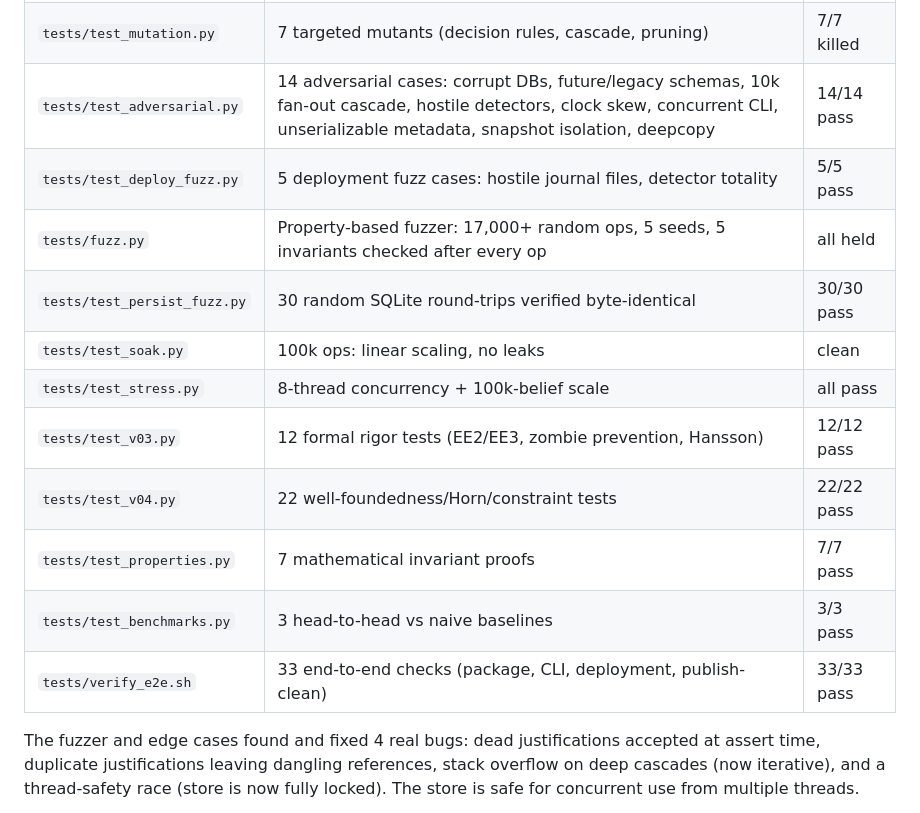
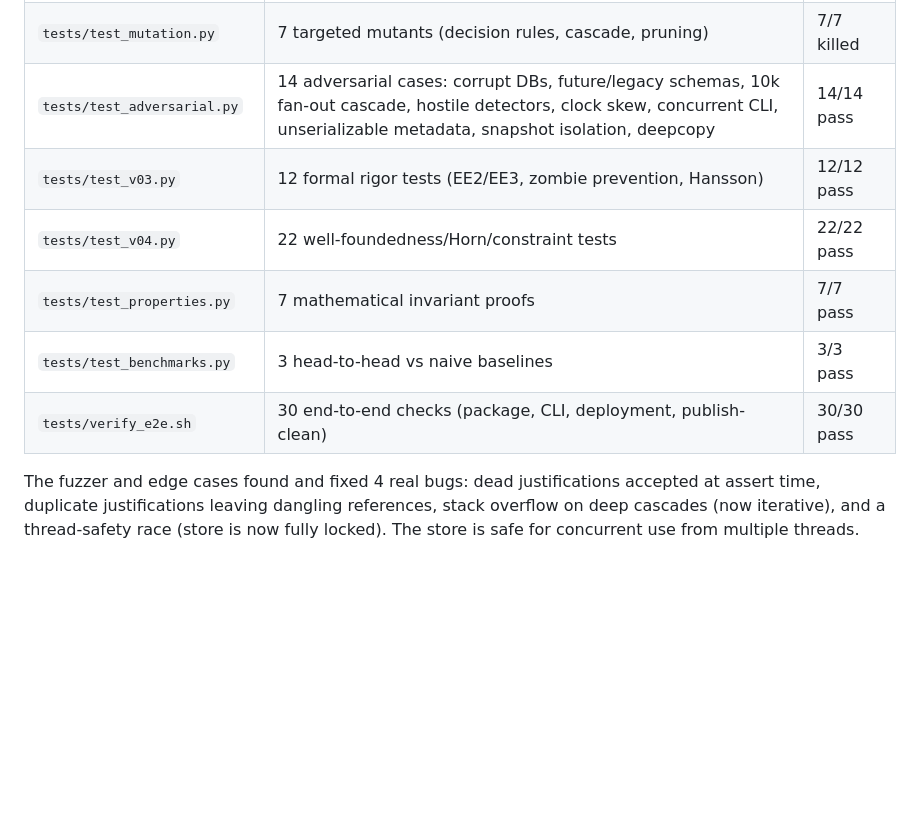
Before and after one commit to Iam-Raghava/veritas, a Markdown page: README.md, the part around the change. GitHub-like rendering; blank space fills up the shorter version.

Commit message:
Cleanup: remove dev-scratch tests; 30/30 e2e. AML deploy + submission draft

```diff
--- a/README.md
+++ b/README.md
@@ -125,16 +125,11 @@ Tested like infrastructure, not a demo:
 | `tests/test_differential.py` | 20 trials × 300 ops vs naive reference implementation: every decision and final state identical | clean |
 | `tests/test_mutation.py` | 7 targeted mutants (decision rules, cascade, pruning) | 7/7 killed |
 | `tests/test_adversarial.py` | 14 adversarial cases: corrupt DBs, future/legacy schemas, 10k fan-out cascade, hostile detectors, clock skew, concurrent CLI, unserializable metadata, snapshot isolation, deepcopy | 14/14 pass |
-| `tests/test_deploy_fuzz.py` | 5 deployment fuzz cases: hostile journal files, detector totality | 5/5 pass |
-| `tests/fuzz.py` | Property-based fuzzer: 17,000+ random ops, 5 seeds, 5 invariants checked after every op | all held |
-| `tests/test_persist_fuzz.py` | 30 random SQLite round-trips verified byte-identical | 30/30 pass |
-| `tests/test_soak.py` | 100k ops: linear scaling, no leaks | clean |
-| `tests/test_stress.py` | 8-thread concurrency + 100k-belief scale | all pass |
 | `tests/test_v03.py` | 12 formal rigor tests (EE2/EE3, zombie prevention, Hansson) | 12/12 pass |
 | `tests/test_v04.py` | 22 well-foundedness/Horn/constraint tests | 22/22 pass |
 | `tests/test_properties.py` | 7 mathematical invariant proofs | 7/7 pass |
 | `tests/test_benchmarks.py` | 3 head-to-head vs naive baselines | 3/3 pass |
-| `tests/verify_e2e.sh` | 33 end-to-end checks (package, CLI, deployment, publish-clean) | 33/33 pass |
+| `tests/verify_e2e.sh` | 30 end-to-end checks (package, CLI, deployment, publish-clean) | 30/30 pass |
 
 The fuzzer and edge cases found and fixed 4 real bugs: dead
 justifications accepted at assert time, duplicate justifications leaving
```
